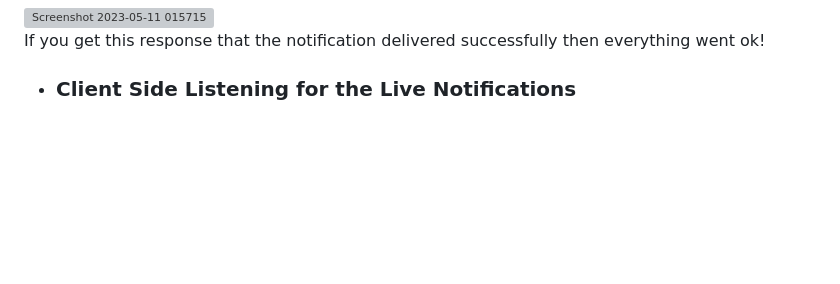
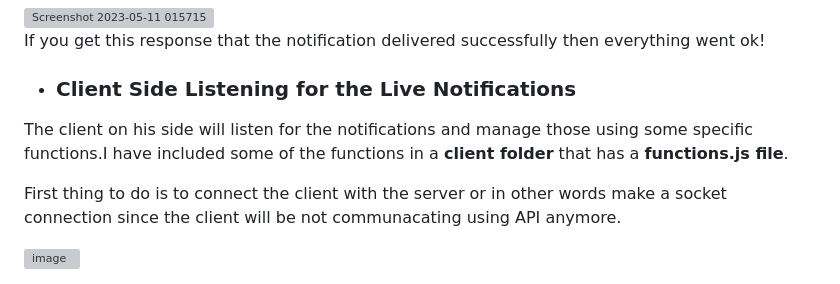
Before and after one commit to DanielAbdiaj/NotificationService, a Markdown page: README.md, the part around the change. Rendered like a GitHub page; blank space fills up the shorter version; grey boxes are pictures that could not be loaded.

```diff
--- a/README.md
+++ b/README.md
@@ -82,3 +82,13 @@ The API call should look something like this :
 If you get this response that the notification delivered successfully then everything went ok!
 
 * ### Client Side Listening for the Live Notifications
+
+The client on his side will listen for the notifications and manage those using some specific functions.I have included some of the functions in a **client folder** that
+has a **functions.js file**.
+
+
+
+First thing to do is to connect the client with the server or in other words make a socket connection since the client will be not communacating
+using API anymore.
+
+<img width="646" alt="image" src="https://github.com/DanielAbdiaj/NotificationService/assets/117307377/a25e6d13-6dbe-44b5-aa90-2ae597289ea1">
```
